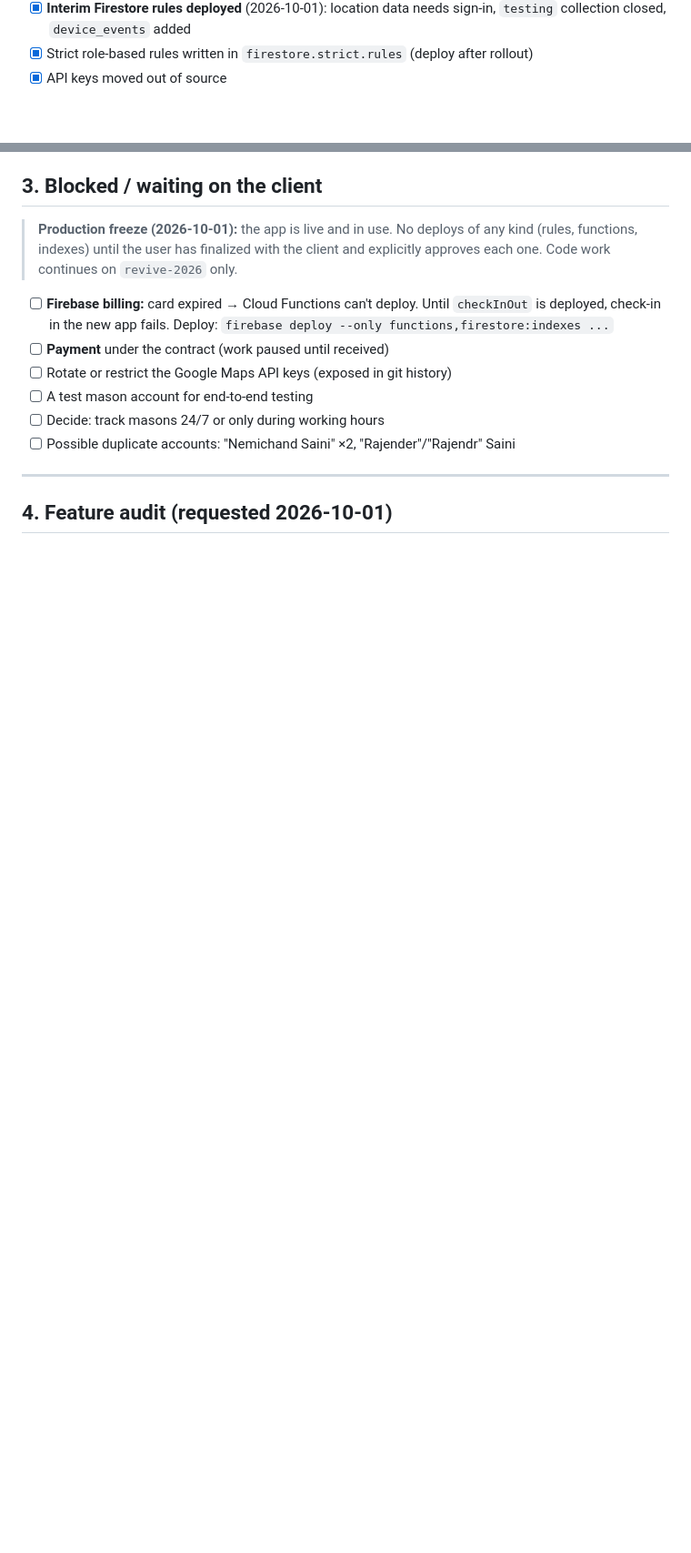
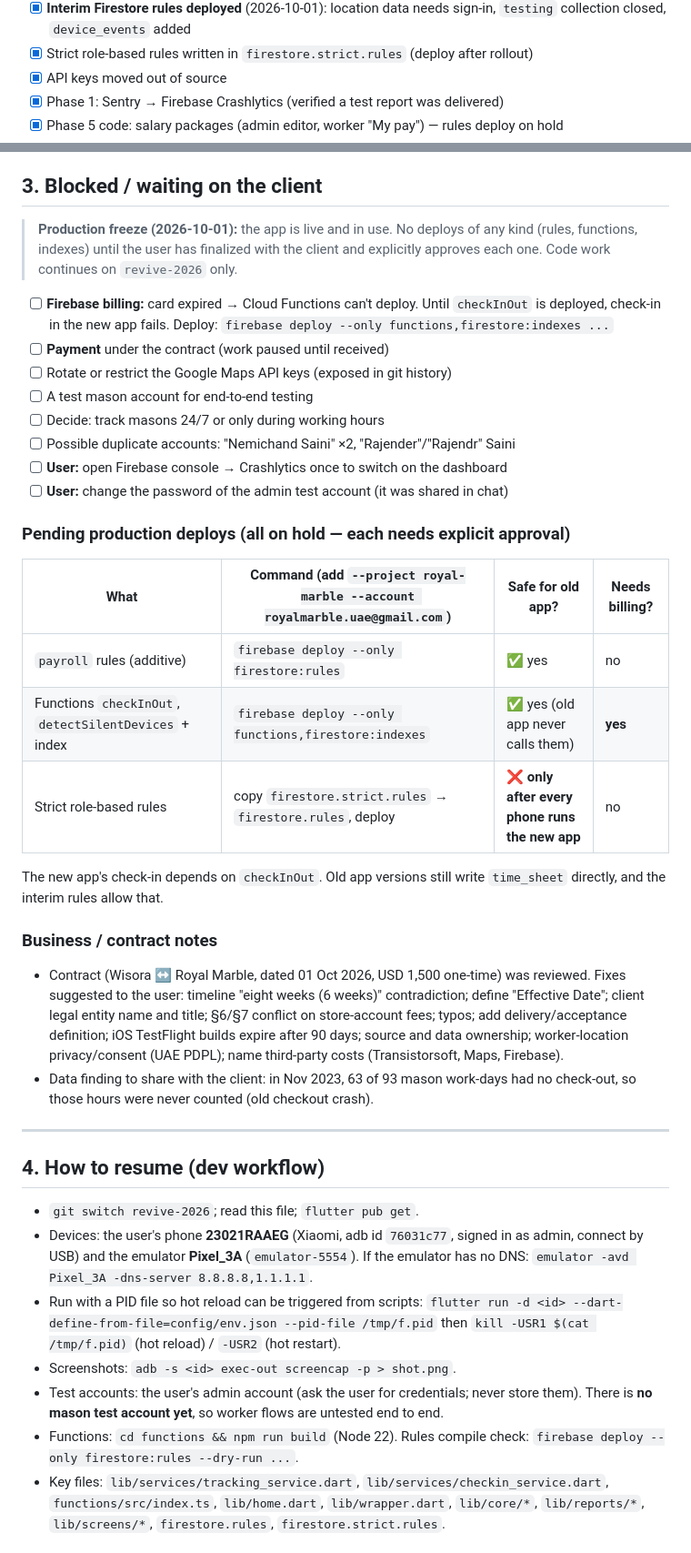
Before and after one commit to SAS-2022/royal_marble, a Markdown page: status.md, 2 parts joined by grey strips. Shown at 91% size. Drawn GitHub-style; blank space fills up the shorter version.

Commit message:
status.md: resume guide, pending deploys, tech debt, contract notes
Co-Authored-By: Claude Opus 5.5 <noreply@anthropic.com>

```diff
--- a/status.md
+++ b/status.md
@@ -69,6 +69,8 @@ supervisors see attendance, alerts and reports.
       `testing` collection closed, `device_events` added
 - [x] Strict role-based rules written in `firestore.strict.rules` (deploy after rollout)
 - [x] API keys moved out of source
+- [x] Phase 1: Sentry → Firebase Crashlytics (verified a test report was delivered)
+- [x] Phase 5 code: salary packages (admin editor, worker "My pay") — rules deploy on hold
 
 ## 3. Blocked / waiting on the client
 
@@ -85,7 +87,46 @@ supervisors see attendance, alerts and reports.
 - [ ] A test mason account for end-to-end testing
 - [ ] Decide: track masons 24/7 or only during working hours
 - [ ] Possible duplicate accounts: "Nemichand Saini" ×2, "Rajender"/"Rajendr" Saini
+- [ ] **User:** open Firebase console → Crashlytics once to switch on the dashboard
+- [ ] **User:** change the password of the admin test account (it was shared in chat)
+
+### Pending production deploys (all on hold — each needs explicit approval)
+| What | Command (add `--project royal-marble --account royalmarble.uae@gmail.com`) | Safe for old app? | Needs billing? |
+|---|---|---|---|
+| `payroll` rules (additive) | `firebase deploy --only firestore:rules` | ✅ yes | no |
+| Functions `checkInOut`, `detectSilentDevices` + index | `firebase deploy --only functions,firestore:indexes` | ✅ yes (old app never calls them) | **yes** |
+| Strict role-based rules | copy `firestore.strict.rules` → `firestore.rules`, deploy | ❌ **only after every phone runs the new app** | no |
+
+The new app's check-in depends on `checkInOut`. Old app versions still write
+`time_sheet` directly, and the interim rules allow that.
+
+### Business / contract notes
+- Contract (Wisora ↔ Royal Marble, dated 01 Oct 2026, USD 1,500 one-time) was
+  reviewed. Fixes suggested to the user: timeline "eight weeks (6 weeks)"
+  contradiction; define "Effective Date"; client legal entity name and title; §6/§7
+  conflict on store-account fees; typos; add delivery/acceptance definition; iOS
+  TestFlight builds expire after 90 days; source and data ownership; worker-location
+  privacy/consent (UAE PDPL); name third-party costs (Transistorsoft, Maps, Firebase).
+- Data finding to share with the client: in Nov 2023, 63 of 93 mason work-days had
+  no check-out, so those hours were never counted (old checkout crash).
 
 ---
 
-## 4. Feature audit (requested 2026-10-01)
+## 4. How to resume (dev workflow)
+
+- `git switch revive-2026`; read this file; `flutter pub get`.
+- Devices: the user's phone **23021RAAEG** (Xiaomi, adb id `76031c77`, signed in as
+  admin, connect by USB) and the emulator **Pixel_3A** (`emulator-5554`).
+  If the emulator has no DNS: `emulator -avd Pixel_3A -dns-server 8.8.8.8,1.1.1.1`.
+- Run with a PID file so hot reload can be triggered from scripts:
+  `flutter run -d <id> --dart-define-from-file=config/env.json --pid-file /tmp/f.pid`
+  then `kill -USR1 $(cat /tmp/f.pid)` (hot reload) / `-USR2` (hot restart).
+- Screenshots: `adb -s <id> exec-out screencap -p > shot.png`.
+- Test accounts: the user's admin account (ask the user for credentials; never store
+  them). There is **no mason test account yet**, so worker flows are untested end to end.
+- Functions: `cd functions && npm run build` (Node 22). Rules compile check:
+  `firebase deploy --only firestore:rules --dry-run ...`.
+- Key files: `lib/services/tracking_service.dart`, `lib/services/checkin_service.dart`,
+  `functions/src/index.ts`, `lib/home.dart`, `lib/wrapper.dart`, `lib/core/*`,
+  `lib/reports/*`, `lib/screens/*`, `firestore.rules`, `firestore.strict.rules`.
+
```
Also changed, not shown: other parts of status.md (+36 -2 lines).
